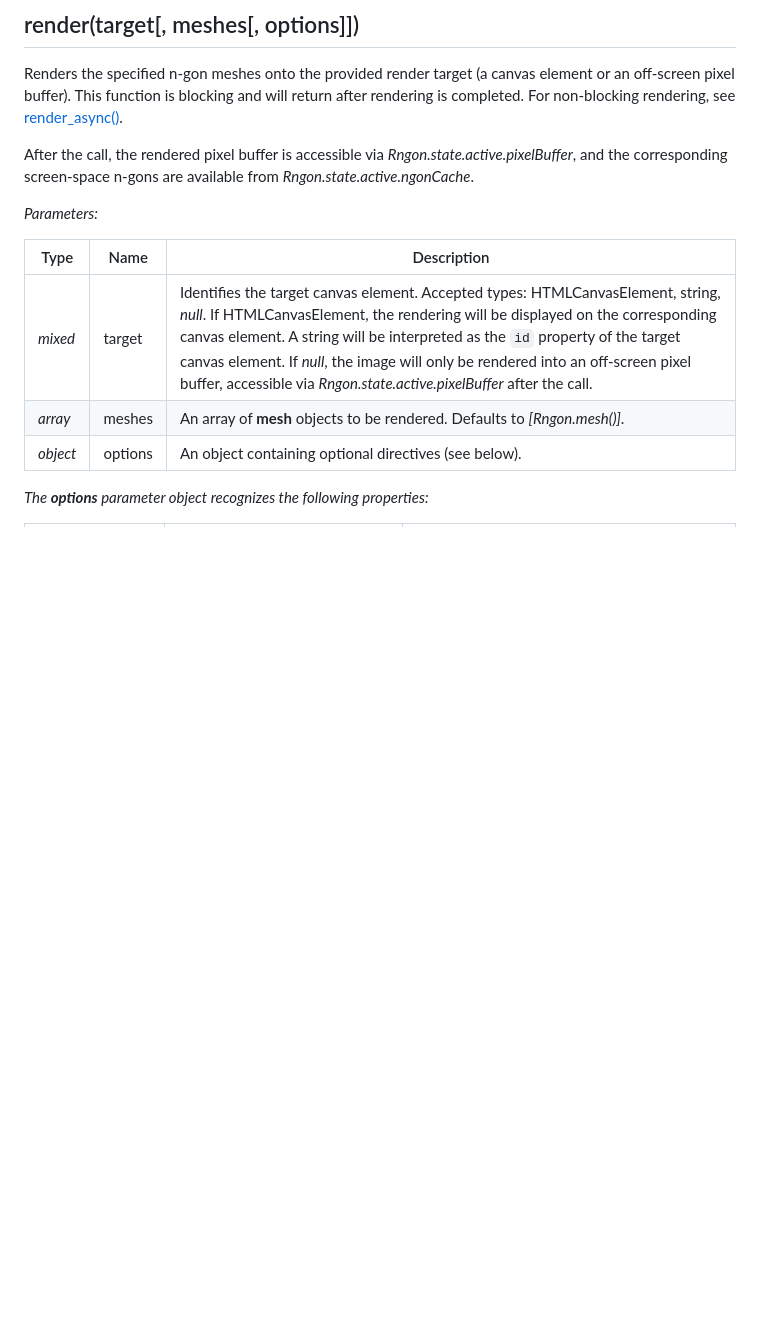
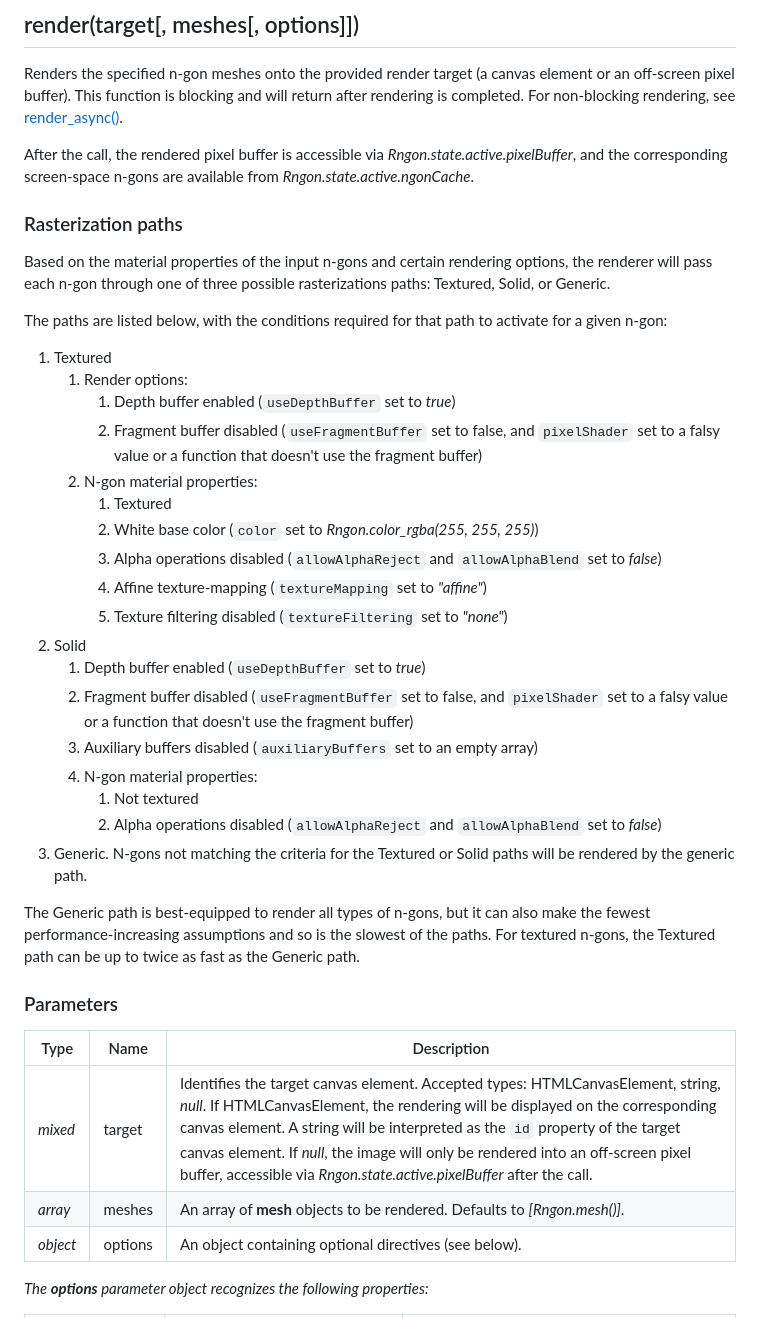
Before and after one commit to leikareipa/retro-ngon, a Markdown page: README.md, the part around one of its changes. Drawn GitHub-style; blank space fills up the shorter version.

Commit message:
Update README.md
Document rasterization paths.

```diff
--- a/README.md
+++ b/README.md
@@ -289,7 +289,34 @@ Renders the specified n-gon meshes onto the provided render target (a canvas ele
 
 After the call, the rendered pixel buffer is accessible via *Rngon.state.active.pixelBuffer*, and the corresponding screen-space n-gons are available from *Rngon.state.active.ngonCache*.
 
-*Parameters:*
+### Rasterization paths
+
+Based on the material properties of the input n-gons and certain rendering options, the renderer will pass each n-gon through one of three possible rasterizations paths: Textured, Solid, or Generic.
+
+The paths are listed below, with the conditions required for that path to activate for a given n-gon:
+
+1. Textured
+    1. Render options:
+        1. Depth buffer enabled (`useDepthBuffer` set to *true*)
+        2. Fragment buffer disabled (`useFragmentBuffer` set to false, and `pixelShader` set to a falsy value or a function that doesn't use the fragment buffer)
+    3. N-gon material properties:
+        1. Textured
+        2. White base color (`color` set to *Rngon.color_rgba(255, 255, 255)*)
+        3. Alpha operations disabled (`allowAlphaReject` and `allowAlphaBlend` set to *false*)
+        4. Affine texture-mapping (`textureMapping` set to *"affine"*)
+        5. Texture filtering disabled (`textureFiltering` set to *"none"*)
+3. Solid
+    1. Depth buffer enabled (`useDepthBuffer` set to *true*)
+    2. Fragment buffer disabled (`useFragmentBuffer` set to false, and `pixelShader` set to a falsy value or a function that doesn't use the fragment buffer)
+    3. Auxiliary buffers disabled (`auxiliaryBuffers` set to an empty array)
+    4. N-gon material properties:
+        1. Not textured
+        2. Alpha operations disabled (`allowAlphaReject` and `allowAlphaBlend` set to *false*)
+2. Generic. N-gons not matching the criteria for the Textured or Solid paths will be rendered by the generic path.
+
+The Generic path is best-equipped to render all types of n-gons, but it can also make the fewest performance-increasing assumptions and so is the slowest of the paths. For textured n-gons, the Textured path can be up to twice as fast as the Generic path.
+
+### Parameters
 
 | Type      | Name            | Description |
 | --------- | --------------- | ----------- |
```
Also changed, not shown: other parts of README.md (+3 -3 lines).
